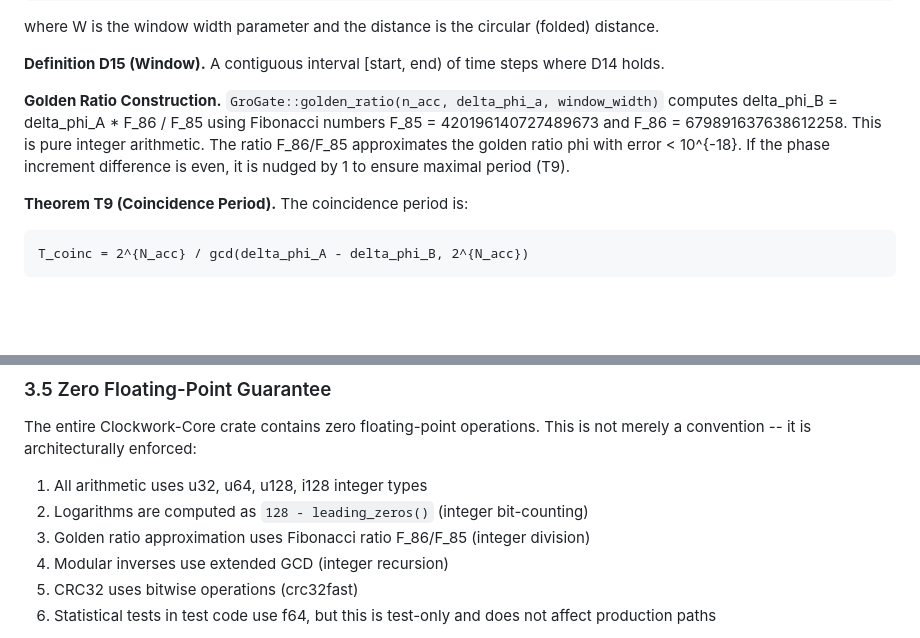
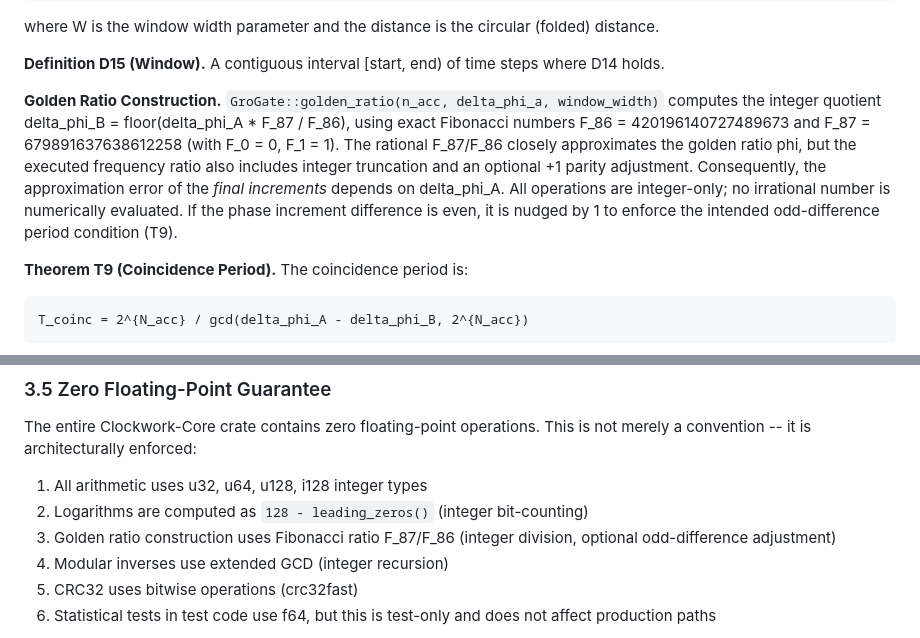
Before and after one commit to Skyelabz210/NINE65_v7, a Markdown page: docs/CLOCKWORK_FORMAL_SPECIFICATION.md, 2 parts joined by grey strips. GitHub-like rendering; blank space fills up the shorter version.

Commit message:
docs(clockwork): correct Fibonacci recurrence and executable rounding claim

```diff
--- a/docs/CLOCKWORK_FORMAL_SPECIFICATION.md
+++ b/docs/CLOCKWORK_FORMAL_SPECIFICATION.md
@@ -186,7 +186,7 @@ where W is the window width parameter and the distance is the circular (folded)
 
 **Definition D15 (Window).** A contiguous interval [start, end) of time steps where D14 holds.
 
-**Golden Ratio Construction.** `GroGate::golden_ratio(n_acc, delta_phi_a, window_width)` computes delta_phi_B = delta_phi_A * F_86 / F_85 using Fibonacci numbers F_85 = 420196140727489673 and F_86 = 679891637638612258. This is pure integer arithmetic. The ratio F_86/F_85 approximates the golden ratio phi with error < 10^{-18}. If the phase increment difference is even, it is nudged by 1 to ensure maximal period (T9).
+**Golden Ratio Construction.** `GroGate::golden_ratio(n_acc, delta_phi_a, window_width)` computes the integer quotient delta_phi_B = floor(delta_phi_A * F_87 / F_86), using exact Fibonacci numbers F_86 = 420196140727489673 and F_87 = 679891637638612258 (with F_0 = 0, F_1 = 1). The rational F_87/F_86 closely approximates the golden ratio phi, but the executed frequency ratio also includes integer truncation and an optional +1 parity adjustment. Consequently, the approximation error of the *final increments* depends on delta_phi_A. All operations are integer-only; no irrational number is numerically evaluated. If the phase increment difference is even, it is nudged by 1 to enforce the intended odd-difference period condition (T9).
 
 **Theorem T9 (Coincidence Period).** The coincidence period is:
 
@@ -340,7 +340,7 @@ The entire Clockwork-Core crate contains zero floating-point operations. This is
 
 1. All arithmetic uses u32, u64, u128, i128 integer types
 2. Logarithms are computed as `128 - leading_zeros()` (integer bit-counting)
-3. Golden ratio approximation uses Fibonacci ratio F_86/F_85 (integer division)
+3. Golden ratio construction uses Fibonacci ratio F_87/F_86 (integer division, optional odd-difference adjustment)
 4. Modular inverses use extended GCD (integer recursion)
 5. CRC32 uses bitwise operations (crc32fast)
 6. Statistical tests in test code use f64, but this is test-only and does not affect production paths
```
